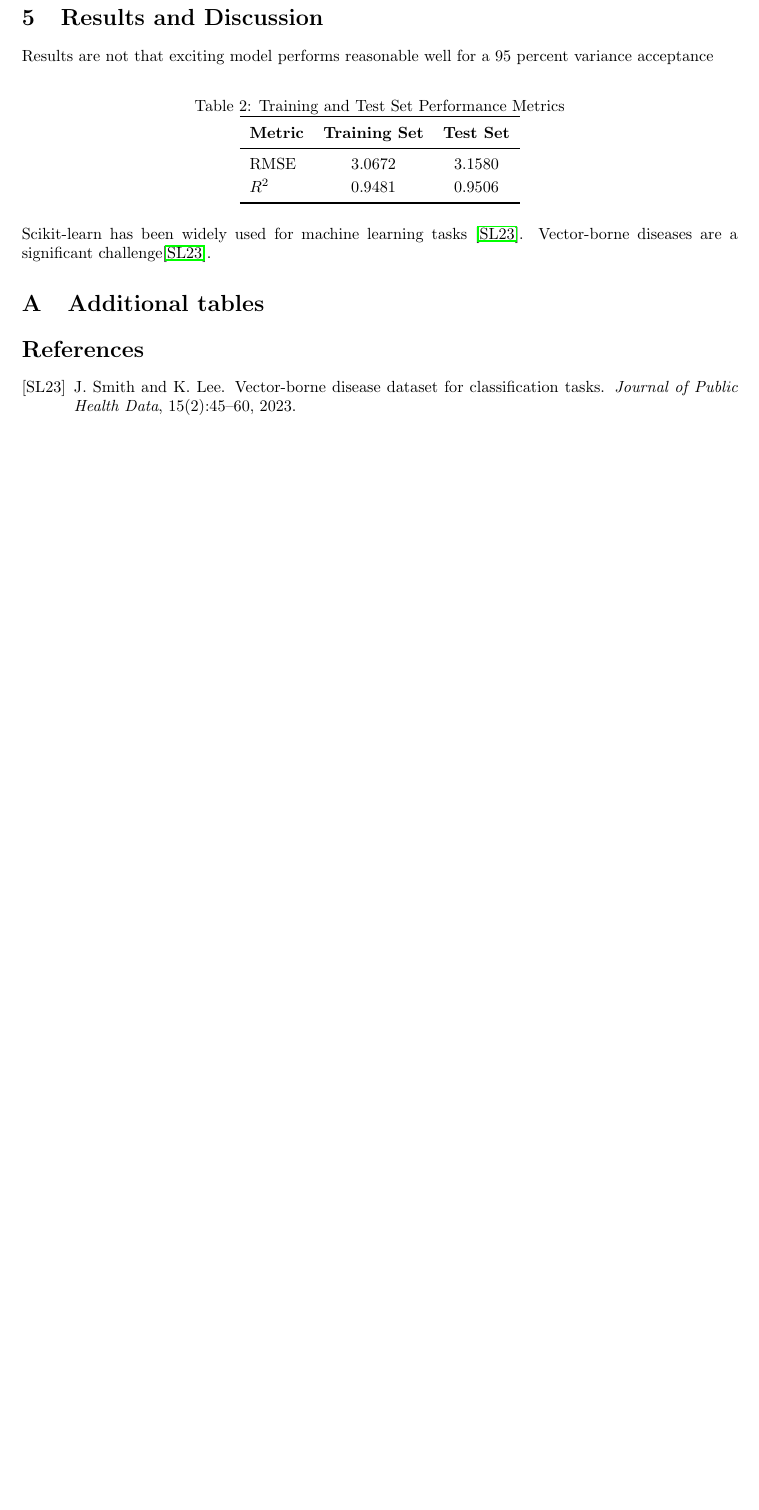
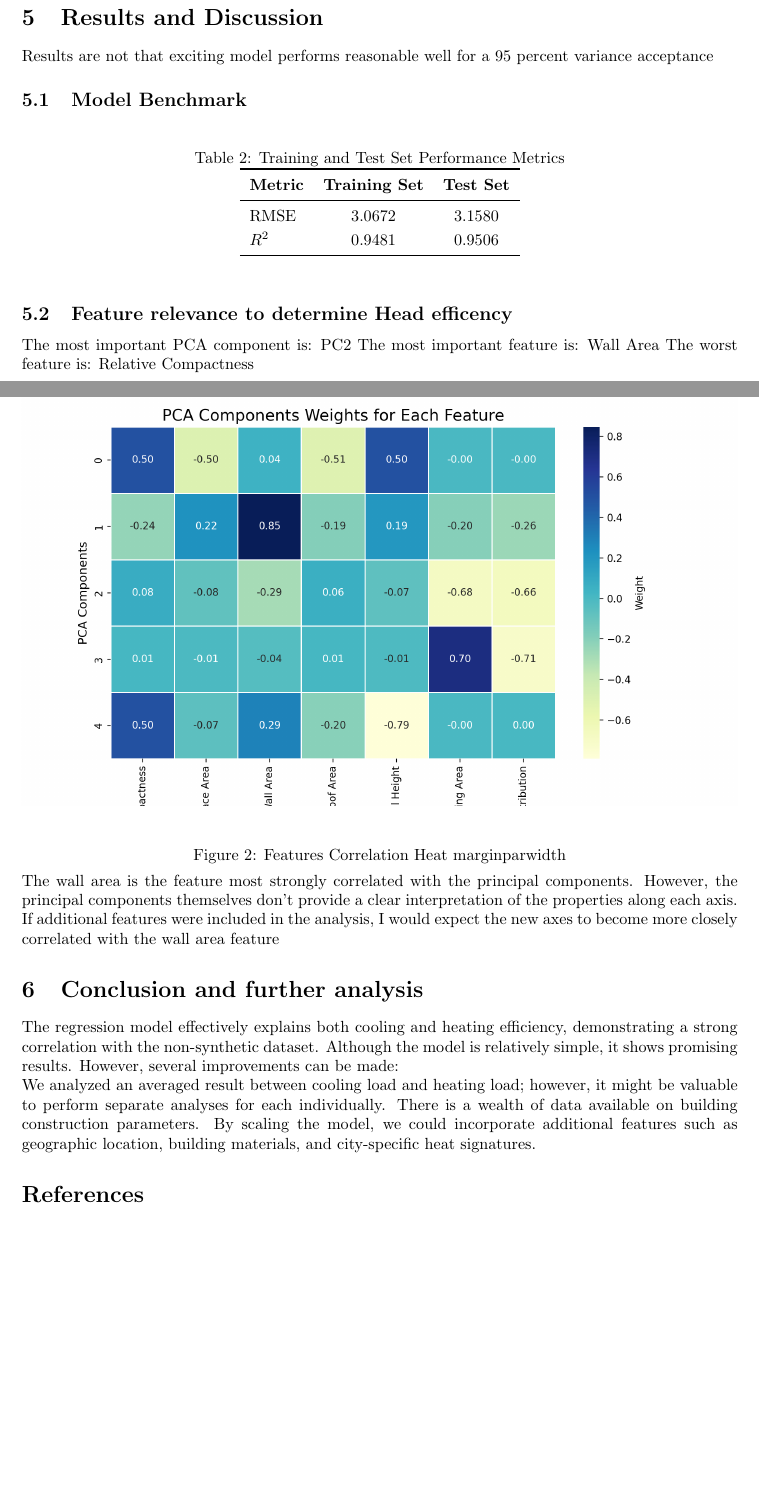
Before and after one commit to AlbertoArath/IA, a LaTeX document (MachineLearning/Projects/Regression_Report/Latex/RegressionReport.tex): part of page 4 of 4 before the commit and two parts of pages 4 and 5 of 5 after it, the two joined at a grey line, cut so that both start at the same text, the shorter picture padded with empty space. Compiled offline with pdfLaTeX.

Commit message:
Pushing regression report

```diff
--- a/MachineLearning/Projects/Regression_Report/Latex/RegressionReport.tex
+++ b/MachineLearning/Projects/Regression_Report/Latex/RegressionReport.tex
@@ -228,6 +228,7 @@ in PCA, this is more for the sake of study as no much improvement is expected
 Results are not that exciting model performs reasonable well for a 95 percent variance
 acceptance
 
+\subsection{Model Benchmark}
 \begin{table}[h!]
     \centering
     \caption{Training and Test Set Performance Metrics}
@@ -243,10 +244,30 @@ acceptance
     \end{tabular}
 \end{table}
 
-Scikit-learn has been widely used for machine learning tasks \cite{disease_dataset2023}. Vector-borne diseases are a significant challenge\cite{disease_dataset2023}.
+\subsection{Feature relevance to determine Head efficency}
+The most important PCA component is: PC2
+The most important feature is: Wall Area
+The worst feature is: Relative Compactness
 
+\begin{figure}[H]
+    \centering
+    \includegraphics[width=1\linewidth]{PCAComponents.png}
+    \caption{Features Correlation Heat marginparwidth}
+    \vspace{-1em} % Reduce vertical spacing
+    \end{figure}
+
+The wall area is the feature most strongly correlated with the principal components.
+However, the principal components themselves don’t provide a clear interpretation of the properties along each axis.
+If additional features were included in the analysis, I would expect the new axes to become more closely correlated
+with the wall area feature
+
+\section{Conclusion and further analysis}
+
+The regression model effectively explains both cooling and heating efficiency, demonstrating a strong correlation with the non-synthetic dataset. Although the model is relatively simple, it shows promising results. However, several improvements can be made:
+
+We analyzed an averaged result between cooling load and heating load; however, it might be valuable to perform separate analyses for each individually.
+There is a wealth of data available on building construction parameters. By scaling the model, we could incorporate additional features such as geographic location, building materials, and city-specific heat signatures.
 \appendix
-\section{Additional tables}
 
 
 \label{sec:appendix}
```
Also changed, not shown: MachineLearning/Projects/Regression_Report/Latex/PCAComponents.png (added), MachineLearning/Projects/Regression_Report/Latex/RegressionReport.pdf, 3 other files.
